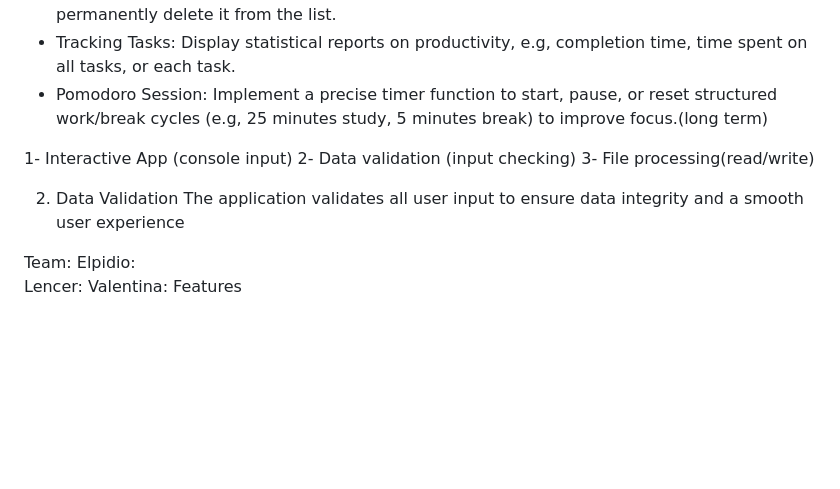
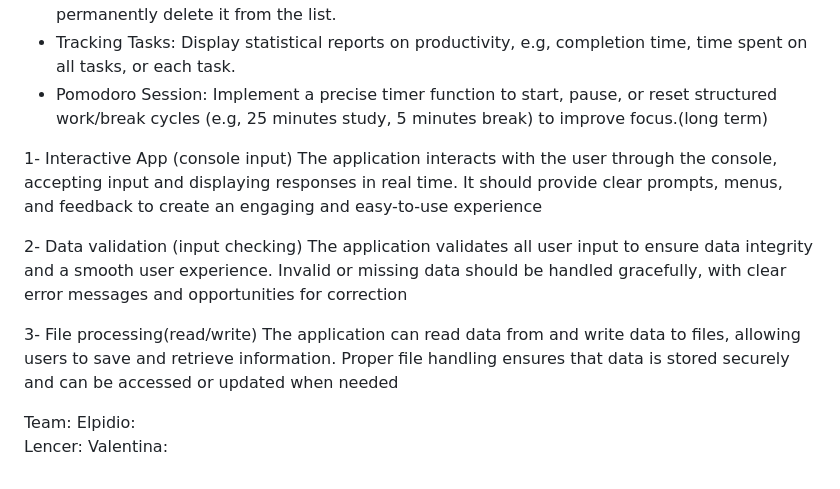
Before and after one commit to ElpiLab/To-Do-App, a Markdown page: README.md, the part around the change. GitHub-like rendering; blank space fills up the shorter version.

Commit message:
v4 Markdown

```diff
--- a/README.md
+++ b/README.md
@@ -48,15 +48,15 @@ Based on our modules, we have different requirements, teams, and group projects.
 
 
 1- Interactive App (console input)
+The application interacts with the user through the console, accepting input and displaying responses in real time. It should provide clear prompts, menus, and feedback to create an engaging and easy-to-use experience
+
 2- Data validation (input checking)
+The application validates all user input to ensure data integrity and a smooth user experience. Invalid or missing data should be handled gracefully, with clear error messages and opportunities for correction
+
 3- File processing(read/write)
-
-2. Data Validation
-The application validates all user input to ensure data integrity and a smooth user experience
-
-
+The application can read data from and write data to files, allowing users to save and retrieve information. Proper file handling ensures that data is stored securely and can be accessed or updated when needed
 
  Team:
  Elpidio:
  Lencer:
- Valentina: Features
+ Valentina:
```
